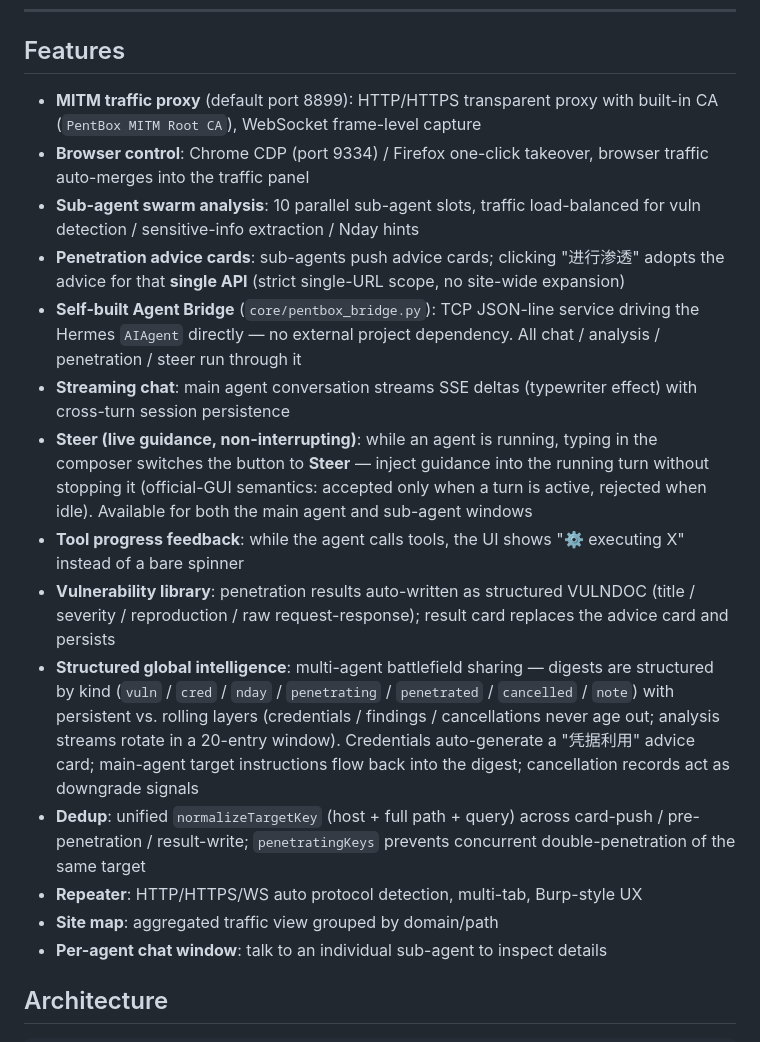
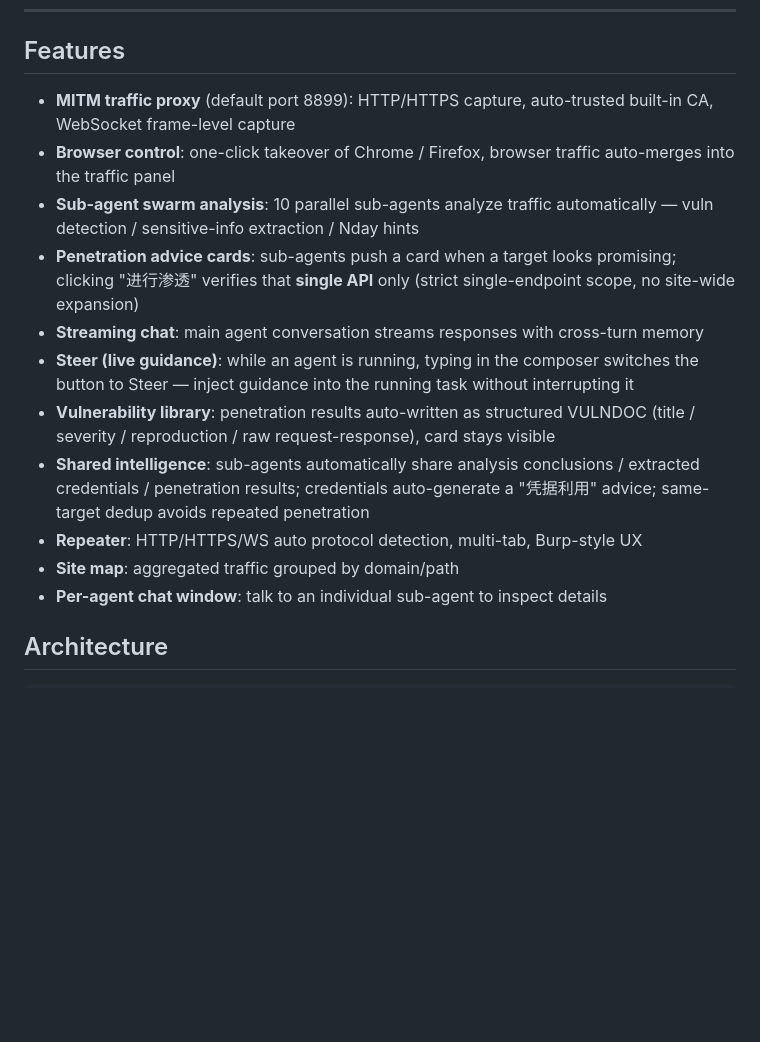
Before and after one commit to LuKeyC-NetSEC/HermesPentBox, a Markdown page: README.md, the part around the change. GitHub-like rendering; blank space fills up the shorter version.

Commit message:
docs: 精简 README 功能章节——仅保留用户可用的渗透功能说明，去除实现细节

```diff
--- a/README.md
+++ b/README.md
@@ -10,19 +10,16 @@ An Electron-based desktop penetration testing workbench: built-in MITM traffic p
 
 ## Features
 
-- **MITM traffic proxy** (default port 8899): HTTP/HTTPS transparent proxy with built-in CA (`PentBox MITM Root CA`), WebSocket frame-level capture
-- **Browser control**: Chrome CDP (port 9334) / Firefox one-click takeover, browser traffic auto-merges into the traffic panel
-- **Sub-agent swarm analysis**: 10 parallel sub-agent slots, traffic load-balanced for vuln detection / sensitive-info extraction / Nday hints
-- **Penetration advice cards**: sub-agents push advice cards; clicking "进行渗透" adopts the advice for that **single API** (strict single-URL scope, no site-wide expansion)
-- **Self-built Agent Bridge** (`core/pentbox_bridge.py`): TCP JSON-line service driving the Hermes `AIAgent` directly — no external project dependency. All chat / analysis / penetration / steer run through it
-- **Streaming chat**: main agent conversation streams SSE deltas (typewriter effect) with cross-turn session persistence
-- **Steer (live guidance, non-interrupting)**: while an agent is running, typing in the composer switches the button to **Steer** — inject guidance into the running turn without stopping it (official-GUI semantics: accepted only when a turn is active, rejected when idle). Available for both the main agent and sub-agent windows
-- **Tool progress feedback**: while the agent calls tools, the UI shows "⚙ executing X" instead of a bare spinner
-- **Vulnerability library**: penetration results auto-written as structured VULNDOC (title / severity / reproduction / raw request-response); result card replaces the advice card and persists
-- **Structured global intelligence**: multi-agent battlefield sharing — digests are structured by kind (`vuln` / `cred` / `nday` / `penetrating` / `penetrated` / `cancelled` / `note`) with persistent vs. rolling layers (credentials / findings / cancellations never age out; analysis streams rotate in a 20-entry window). Credentials auto-generate a "凭据利用" advice card; main-agent target instructions flow back into the digest; cancellation records act as downgrade signals
-- **Dedup**: unified `normalizeTargetKey` (host + full path + query) across card-push / pre-penetration / result-write; `penetratingKeys` prevents concurrent double-penetration of the same target
+- **MITM traffic proxy** (default port 8899): HTTP/HTTPS capture, auto-trusted built-in CA, WebSocket frame-level capture
+- **Browser control**: one-click takeover of Chrome / Firefox, browser traffic auto-merges into the traffic panel
+- **Sub-agent swarm analysis**: 10 parallel sub-agents analyze traffic automatically — vuln detection / sensitive-info extraction / Nday hints
+- **Penetration advice cards**: sub-agents push a card when a target looks promising; clicking "进行渗透" verifies that **single API** only (strict single-endpoint scope, no site-wide expansion)
+- **Streaming chat**: main agent conversation streams responses with cross-turn memory
+- **Steer (live guidance)**: while an agent is running, typing in the composer switches the button to Steer — inject guidance into the running task without interrupting it
+- **Vulnerability library**: penetration results auto-written as structured VULNDOC (title / severity / reproduction / raw request-response), card stays visible
+- **Shared intelligence**: sub-agents automatically share analysis conclusions / extracted credentials / penetration results; credentials auto-generate a "凭据利用" advice; same-target dedup avoids repeated penetration
 - **Repeater**: HTTP/HTTPS/WS auto protocol detection, multi-tab, Burp-style UX
-- **Site map**: aggregated traffic view grouped by domain/path
+- **Site map**: aggregated traffic grouped by domain/path
 - **Per-agent chat window**: talk to an individual sub-agent to inspect details
 
 ## Architecture
```
Also changed, not shown: README_cn.md (+10 -13 lines).
